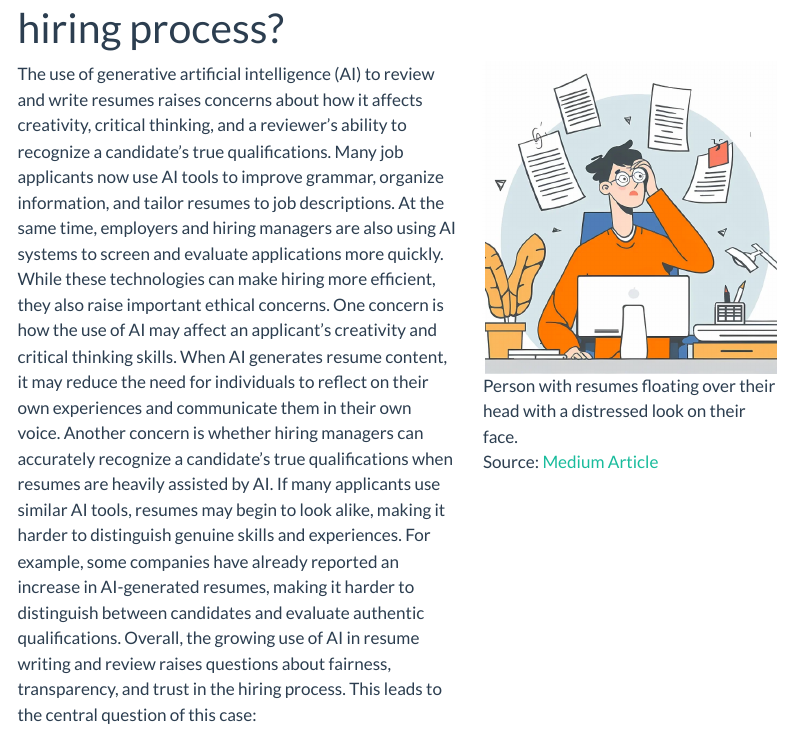
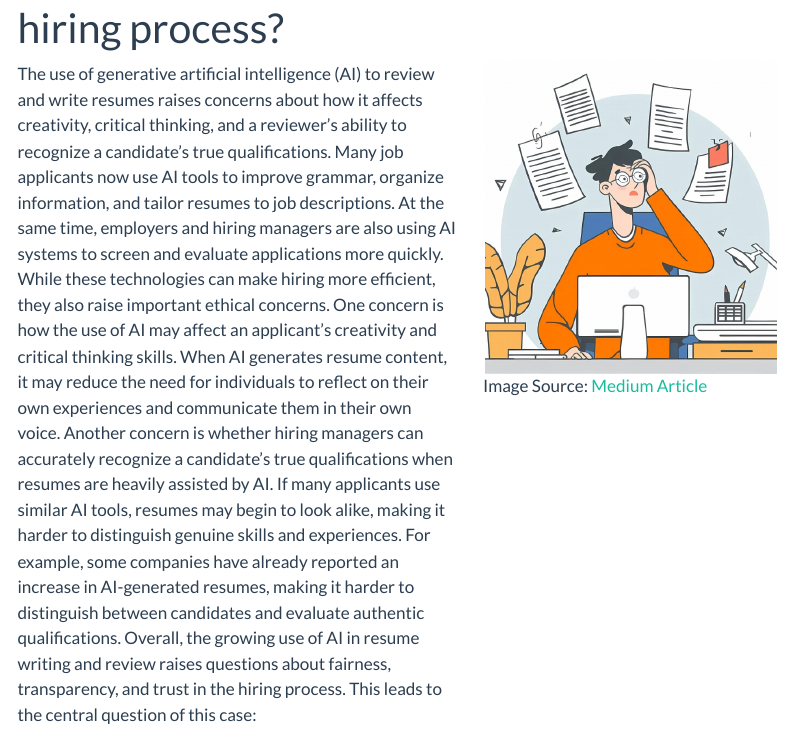
Before and after one commit to yareli-rosales/CS263_Final, a Quarto document (home.qmd): the page in a window 1100 px wide, from 60 px down. Rendered offline with R 4.5, knitr and Pandoc in place of Quarto, with nearby package versions; menus at the side of the page are left out.

Commit message:
more home changes

```diff
--- a/home.qmd
+++ b/home.qmd
@@ -17,9 +17,8 @@ Overall, the growing use of AI in resume writing and review raises questions abo
 :::
 
 ::: {.column width="40%"}
-![Person with resumes floating over their head with a distressed look on their face.](resume.png)
-
-Source: [Medium Article](https://medium.com/@chrislele/resume-builders-are-they-worth-it-306146908122)
+![](resume.png){alt="Person with resumes floating over their head with a distressed look on their face."}
+Image Source: [Medium Article](https://medium.com/@chrislele/resume-builders-are-they-worth-it-306146908122)
 :::
 
 :::
```
Also changed, not shown: docs/search.json, home.qmd (2 more changed lines), 1 other file.
